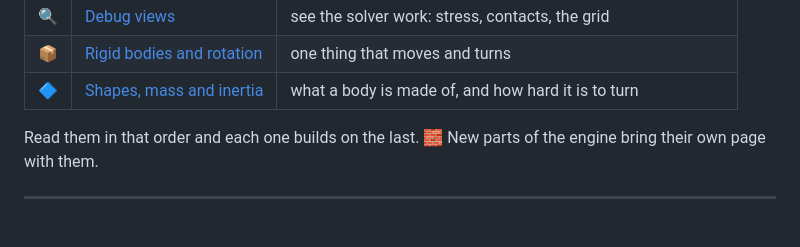
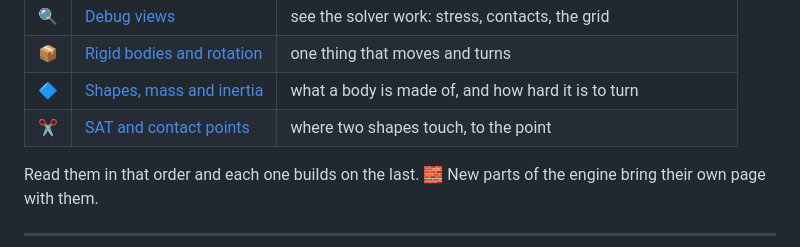
Before and after one commit to pererikbergman/klyph-physics, a Markdown page: docs/explained/README.md, the part around the change. Rendered like a GitHub page; blank space fills up the shorter version.

```diff
--- a/docs/explained/README.md
+++ b/docs/explained/README.md
@@ -24,6 +24,7 @@ Want more? Every page has the details further down.
 | 🔍 | [Debug views](debug-views.md) | see the solver work: stress, contacts, the grid |
 | 📦 | [Rigid bodies and rotation](rigid-bodies.md) | one thing that moves and turns |
 | 🔷 | [Shapes, mass and inertia](shapes.md) | what a body is made of, and how hard it is to turn |
+| ✂️ | [SAT and contact points](sat.md) | where two shapes touch, to the point |
 
 Read them in that order and each one builds on the last. 🧱 New parts of the engine bring their own page with them.
 
```
Also changed, not shown: README.md (+1 -1 lines), docs/explained/sat.md (added, +88 -0 lines), docs/img/sat.gif (added), docs/img/sat.png (added), 4 other files.
